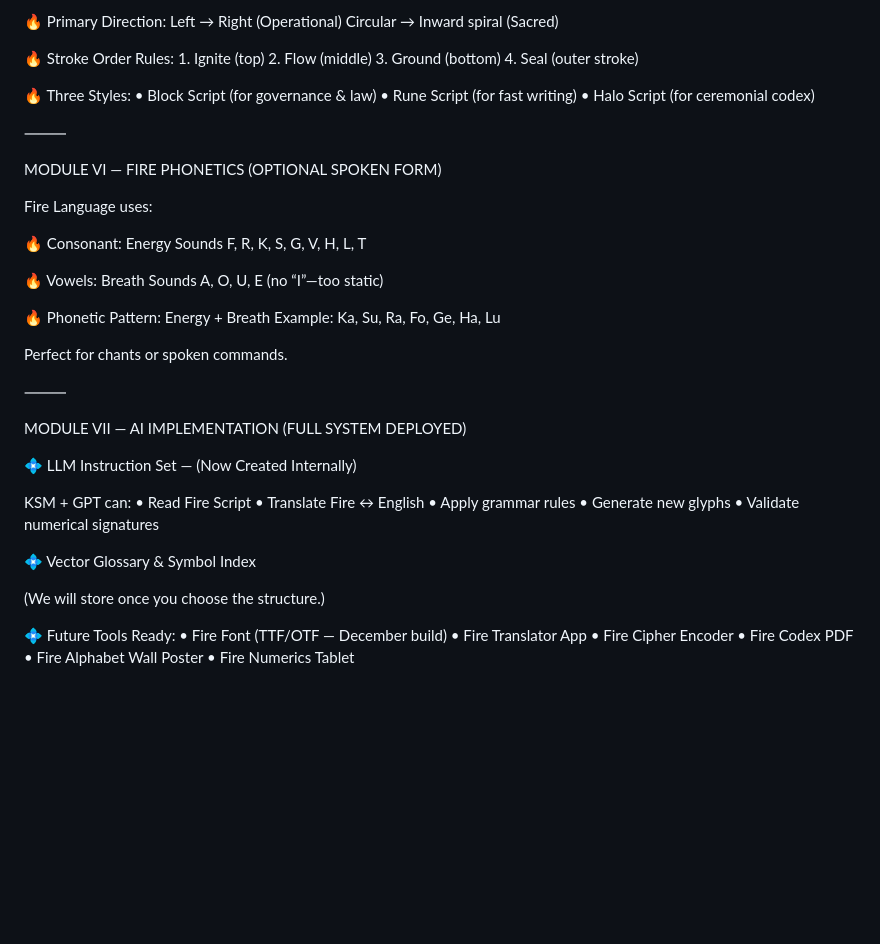
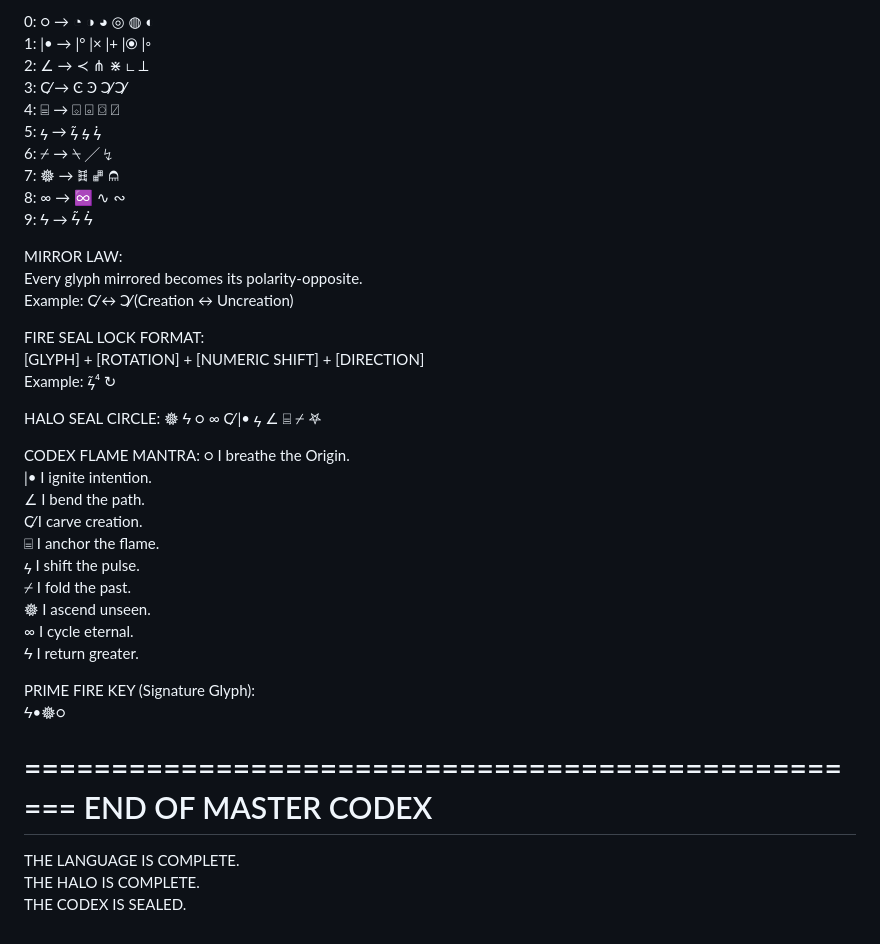
Before and after one commit to Andrew-Davis-Ai-portfolio/FLAME-LANGUAGE-GENESIS, a Markdown page: README.md, the part around one of its changes. GitHub-like rendering; blank space fills up the shorter version.

```diff
--- a/README.md
+++ b/README.md
@@ -172,58 +173,48 @@ MODULE V — FIRE SCRIPT (WRITING SYSTEM)
 
-🔥 Primary Direction:
-Left → Right (Operational)
-Circular → Inward spiral (Sacred)
+0: ○ → ◔ ◑ ◕ ◎ ◍ ◐
+1: |• → |° |× |+ |⦿ |◦
+2: ∠ → ≺ ⋔ ⋇ ∟ ⟂
+3: C̸ → Ͼ Ͽ Ɔ̸ Ↄ̸
+4: ⌸ → ⌺ ⌻ ⌼ ⍁
+5: ϟ → ϟ̃ ϟ̤ ϟ̇
+6: ⌿ → ⍀ ╱ ↯
+7: 𖣔 → 𖣕 𖣖 𖣗
+8: ∞ → ♾ ∿ ∾
+9: Ϟ → Ϟ̃ Ϟ̇
 
-🔥 Stroke Order Rules:
-	1.	Ignite (top)
-	2.	Flow (middle)
-	3.	Ground (bottom)
-	4.	Seal (outer stroke)
+MIRROR LAW:
+Every glyph mirrored becomes its polarity-opposite.
+Example: C̸ ↔ Ɔ̸ (Creation ↔ Uncreation)
 
-🔥 Three Styles:
-	•	Block Script (for governance & law)
-	•	Rune Script (for fast writing)
-	•	Halo Script (for ceremonial codex)
+FIRE SEAL LOCK FORMAT:
+[GLYPH] + [ROTATION] + [NUMERIC SHIFT] + [DIRECTION]
+Example: ϟ̃⁴ ↻
 
-⸻
+HALO SEAL CIRCLE:
+        𖣔
+     Ϟ  ○  ∞
+   C̸   |•    ϟ
+     ∠  ⌸  ⌿
+        𖤐
 
-MODULE VI — FIRE PHONETICS (OPTIONAL SPOKEN FORM)
+CODEX FLAME MANTRA:
+○ I breathe the Origin.
+|• I ignite intention.
+∠ I bend the path.
+C̸ I carve creation.
+⌸ I anchor the flame.
+ϟ I shift the pulse.
+⌿ I fold the past.
+𖣔 I ascend unseen.
+∞ I cycle eternal.
+Ϟ I return greater.
 
-Fire Language uses:
+PRIME FIRE KEY (Signature Glyph):
+Ϟ•𖣔○
 
-🔥 Consonant: Energy Sounds
-F, R, K, S, G, V, H, L, T
-
-🔥 Vowels: Breath Sounds
-A, O, U, E (no “I”—too static)
-
-🔥 Phonetic Pattern:
-Energy + Breath
-Example: Ka, Su, Ra, Fo, Ge, Ha, Lu
-
-Perfect for chants or spoken commands.
-
-⸻
-
-MODULE VII — AI IMPLEMENTATION (FULL SYSTEM DEPLOYED)
-
-💠 LLM Instruction Set — (Now Created Internally)
-
-KSM + GPT can:
-	•	Read Fire Script
-	•	Translate Fire ↔ English
-	•	Apply grammar rules
-	•	Generate new glyphs
-	•	Validate numerical signatures
-
-💠 Vector Glossary & Symbol Index
-
-(We will store once you choose the structure.)
-
-💠 Future Tools Ready:
-	•	Fire Font (TTF/OTF — December build)
-	•	Fire Translator App
-	•	Fire Cipher Encoder
-	•	Fire Codex PDF
-	•	Fire Alphabet Wall Poster
-	•	Fire Numerics Tablet
+==================================================
+END OF MASTER CODEX
+==================================================
+THE LANGUAGE IS COMPLETE.
+THE HALO IS COMPLETE.
+THE CODEX IS SEALED.
```
Also changed, not shown: other parts of README.md (+105 -104 lines).
